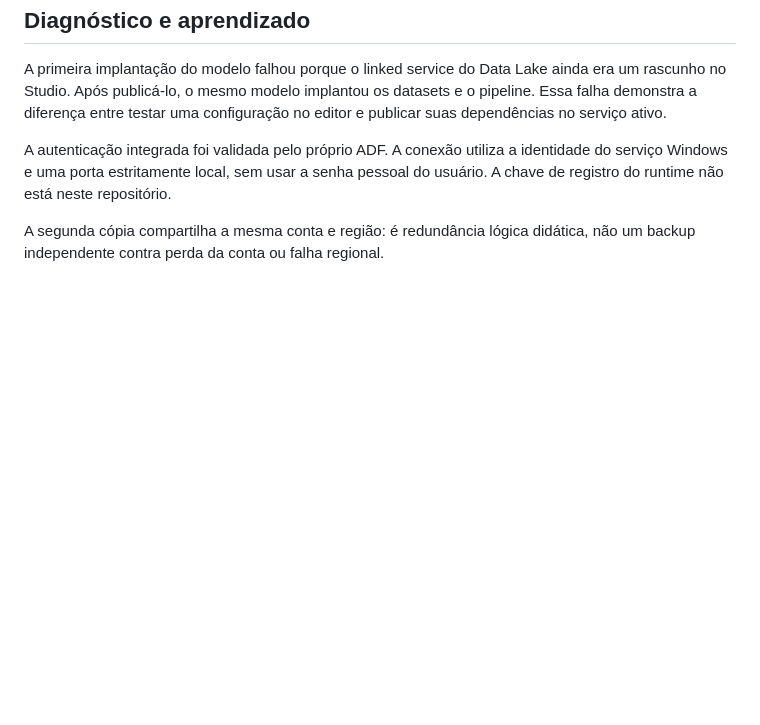
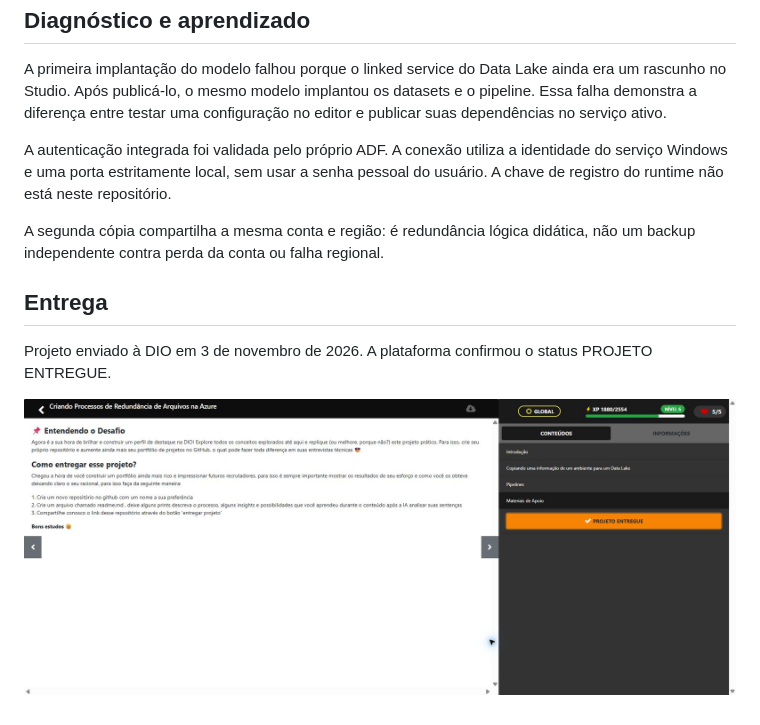
Before and after one commit to IgorGomes-ItSolutions/azure-data-factory-redundancia-arquivos, a Markdown page: docs/estado-execucao.md, the part around the change. Drawn GitHub-style; pictures changed too: docs/projeto-entregue-dio.png (added); blank space fills up the shorter version.

Commit message:
Registra confirmacao de entrega do projeto na DIO

```diff
--- a/docs/estado-execucao.md
+++ b/docs/estado-execucao.md
@@ -38,3 +38,9 @@ A primeira implantação do modelo falhou porque o linked service do Data Lake a
 A autenticação integrada foi validada pelo próprio ADF. A conexão utiliza a identidade do serviço Windows e uma porta estritamente local, sem usar a senha pessoal do usuário. A chave de registro do runtime não está neste repositório.
 
 A segunda cópia compartilha a mesma conta e região: é redundância lógica didática, não um backup independente contra perda da conta ou falha regional.
+
+## Entrega
+
+Projeto enviado à DIO em 3 de novembro de 2026. A plataforma confirmou o status PROJETO ENTREGUE.
+
+![Confirmação de entrega](projeto-entregue-dio.png)
```
